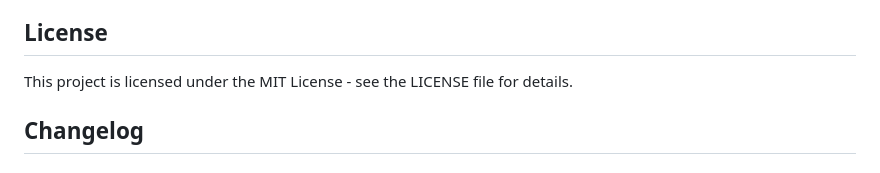
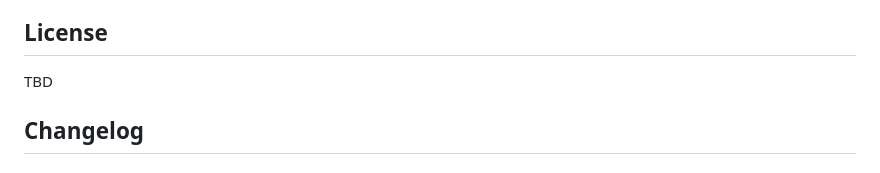
Before and after one commit to lbnl-science-it/WorkJournalMaker, a Markdown page: README.md, the part around the change. Rendered like a GitHub page.

```diff
--- a/README.md
+++ b/README.md
@@ -911,8 +911,7 @@ This project follows Test-Driven Development (TDD) principles:
 
 ## License
 
-This project is licensed under the MIT License - see the LICENSE file for details.
-
+TBD
 ## Changelog
 
 ### v2.0.0 (2025-06-19)
```
